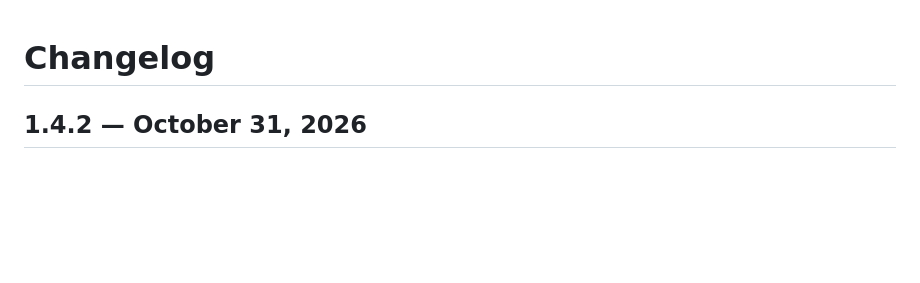
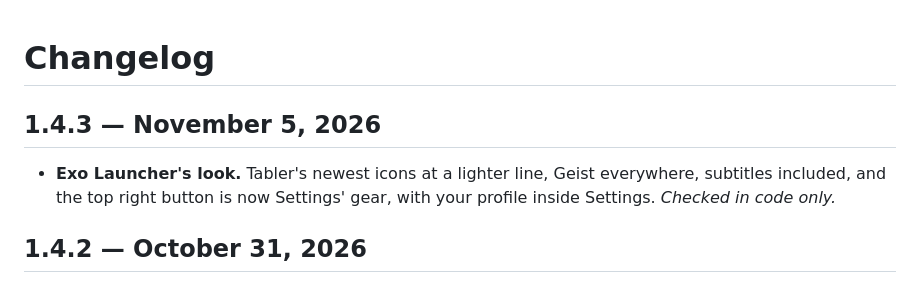
Before and after one commit to UhhErix/ExoCinema, a Markdown page: CHANGELOG.md, the part around the change. Rendered like a GitHub page; blank space fills up the shorter version.

```diff
--- a/CHANGELOG.md
+++ b/CHANGELOG.md
@@ -1,4 +1,8 @@
 # Changelog
+
+## 1.4.3 — November 5, 2026
+
+- **Exo Launcher's look.** Tabler's newest icons at a lighter line, Geist everywhere, subtitles included, and the top right button is now Settings' gear, with your profile inside Settings. _Checked in code only._
 
 ## 1.4.2 — October 31, 2026
 
```
Also changed, not shown: README.md (+3 -3 lines), THIRD_PARTY_NOTICES.md (+6 -4 lines).
